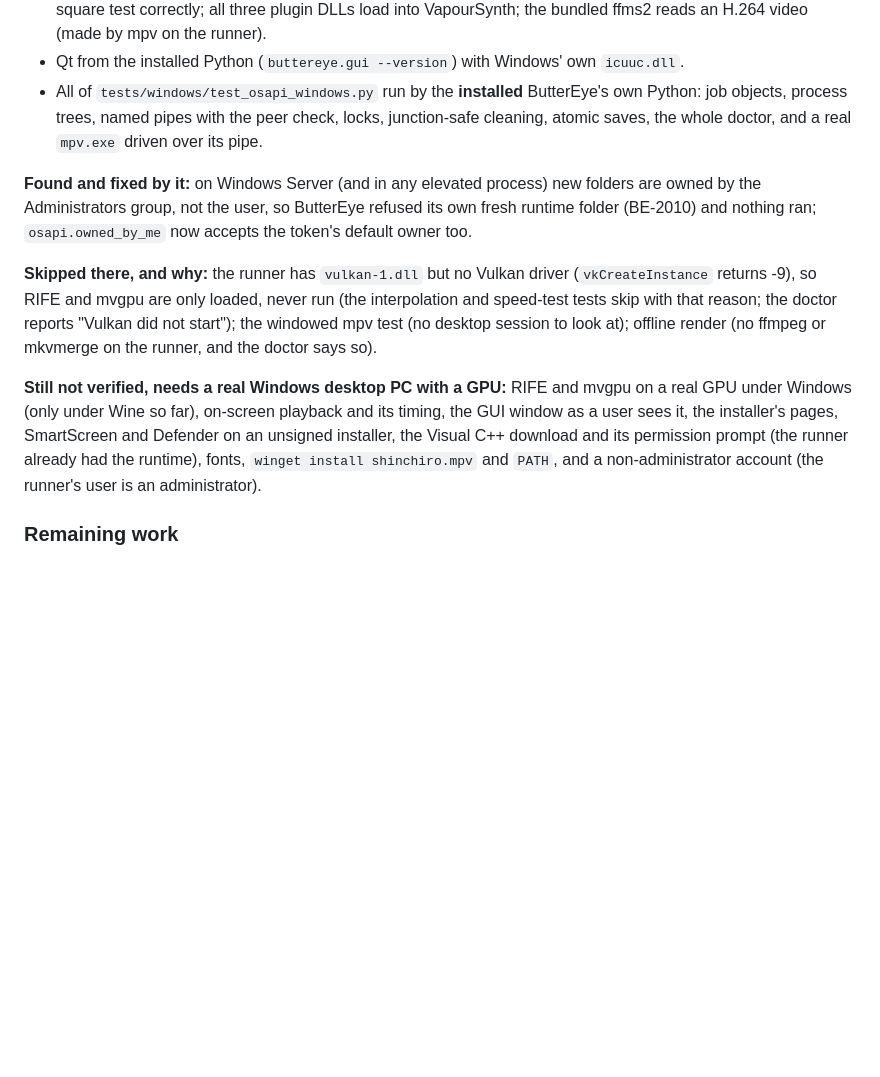
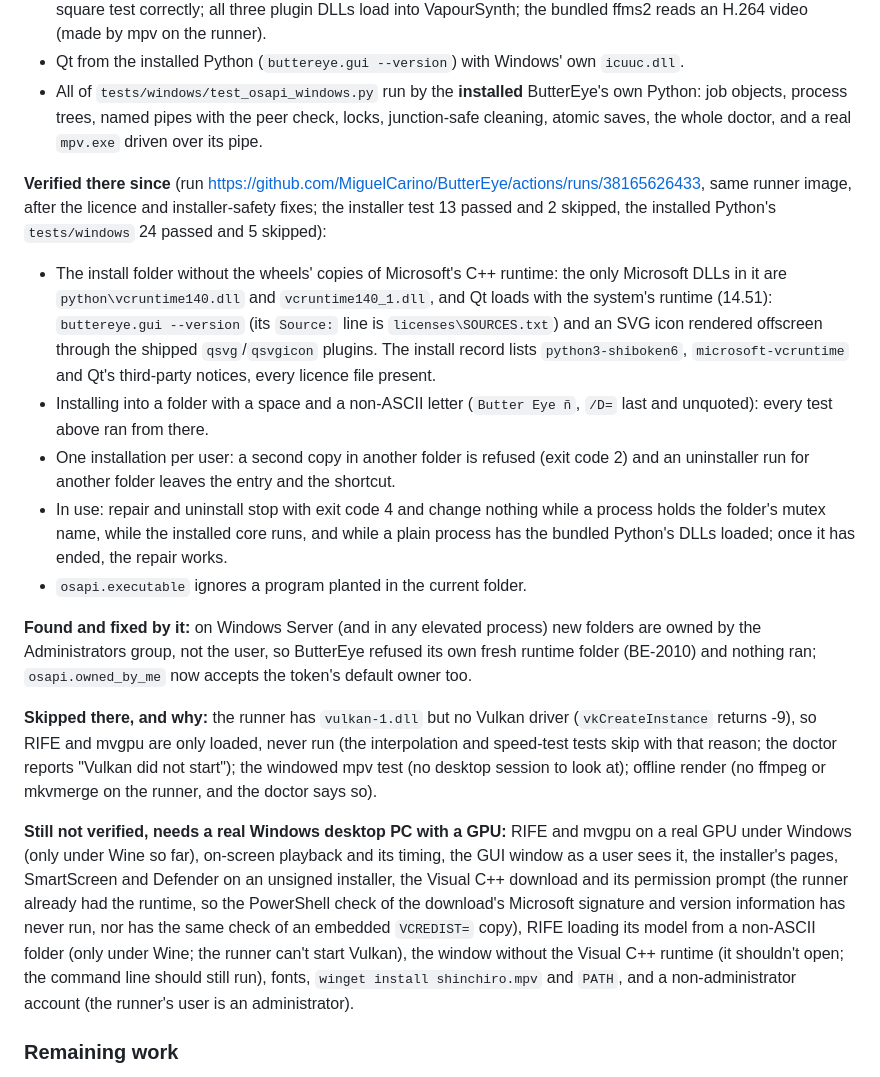
Before and after one commit to MiguelCarino/ButterEye, a Markdown page: docs/PLATFORMS.md, the part around the change. Drawn GitHub-style; blank space fills up the shorter version.

Commit message:
Platforms: what the second Windows run verified
GitHub's Windows Server 2025 runner now also covers the install without the wheels' Microsoft runtime (Qt on the system's, SVG icons through the shipped plugins), the extended install record, a non-ASCII install folder, one installation per user and the in-use guards, and the current-folder lookup. The Visual C++ download's signature check, RIFE's non-ASCII model path on Windows and the window without the runtime remain unverified.

```diff
--- a/docs/PLATFORMS.md
+++ b/docs/PLATFORMS.md
@@ -388,6 +388,27 @@ GPU; Visual C++ runtime 14.51 already present), with shinchiro's mpv 0.41.0 buil
   junction-safe cleaning, atomic saves, the whole doctor, and a real `mpv.exe`
   driven over its pipe.
 
+**Verified there since** (run
+<https://github.com/MiguelCarino/ButterEye/actions/runs/38165626433>, same runner
+image, after the licence and installer-safety fixes; the installer test 13 passed and
+2 skipped, the installed Python's `tests/windows` 24 passed and 5 skipped):
+
+- The install folder without the wheels' copies of Microsoft's C++ runtime: the only
+  Microsoft DLLs in it are `python\vcruntime140.dll` and `vcruntime140_1.dll`, and Qt
+  loads with the system's runtime (14.51): `buttereye.gui --version` (its `Source:`
+  line is `licenses\SOURCES.txt`) and an SVG icon rendered offscreen through the
+  shipped `qsvg`/`qsvgicon` plugins. The install record lists `python3-shiboken6`,
+  `microsoft-vcruntime` and Qt's third-party notices, every licence file present.
+- Installing into a folder with a space and a non-ASCII letter (`Butter Eye ñ`, `/D=`
+  last and unquoted): every test above ran from there.
+- One installation per user: a second copy in another folder is refused (exit code
+  2) and an uninstaller run for another folder leaves the entry and the shortcut.
+- In use: repair and uninstall stop with exit code 4 and change nothing while a
+  process holds the folder's mutex name, while the installed core runs, and while a
+  plain process has the bundled Python's DLLs loaded; once it has ended, the repair
+  works.
+- `osapi.executable` ignores a program planted in the current folder.
+
 **Found and fixed by it:** on Windows Server (and in any elevated process) new
 folders are owned by the Administrators group, not the user, so ButterEye refused
 its own fresh runtime folder (BE-2010) and nothing ran; `osapi.owned_by_me` now
@@ -403,7 +424,11 @@ offline render (no ffmpeg or mkvmerge on the runner, and the doctor says so).
 a real GPU under Windows (only under Wine so far), on-screen playback and its timing,
 the GUI window as a user sees it, the installer's pages, SmartScreen and Defender on an
 unsigned installer, the Visual C++ download and its permission prompt (the runner
-already had the runtime), fonts, `winget install shinchiro.mpv` and `PATH`, and a
+already had the runtime, so the PowerShell check of the download's Microsoft
+signature and version information has never run, nor has the same check of an
+embedded `VCREDIST=` copy), RIFE loading its model from a non-ASCII folder (only
+under Wine; the runner can't start Vulkan), the window without the Visual C++
+runtime (it shouldn't open; the command line should still run), fonts, `winget install shinchiro.mpv` and `PATH`, and a
 non-administrator account (the runner's user is an administrator).
 
 ### Remaining work
```
